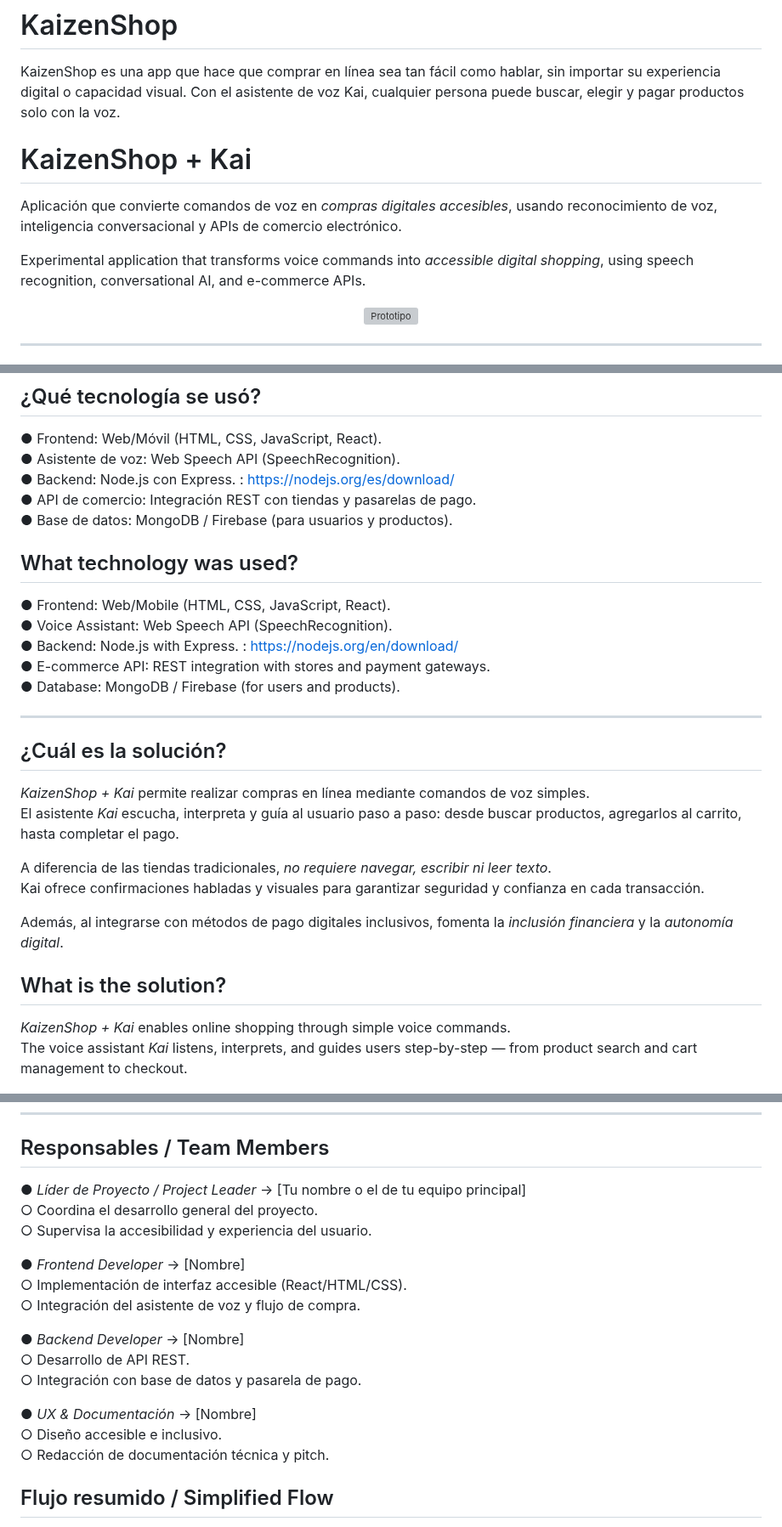
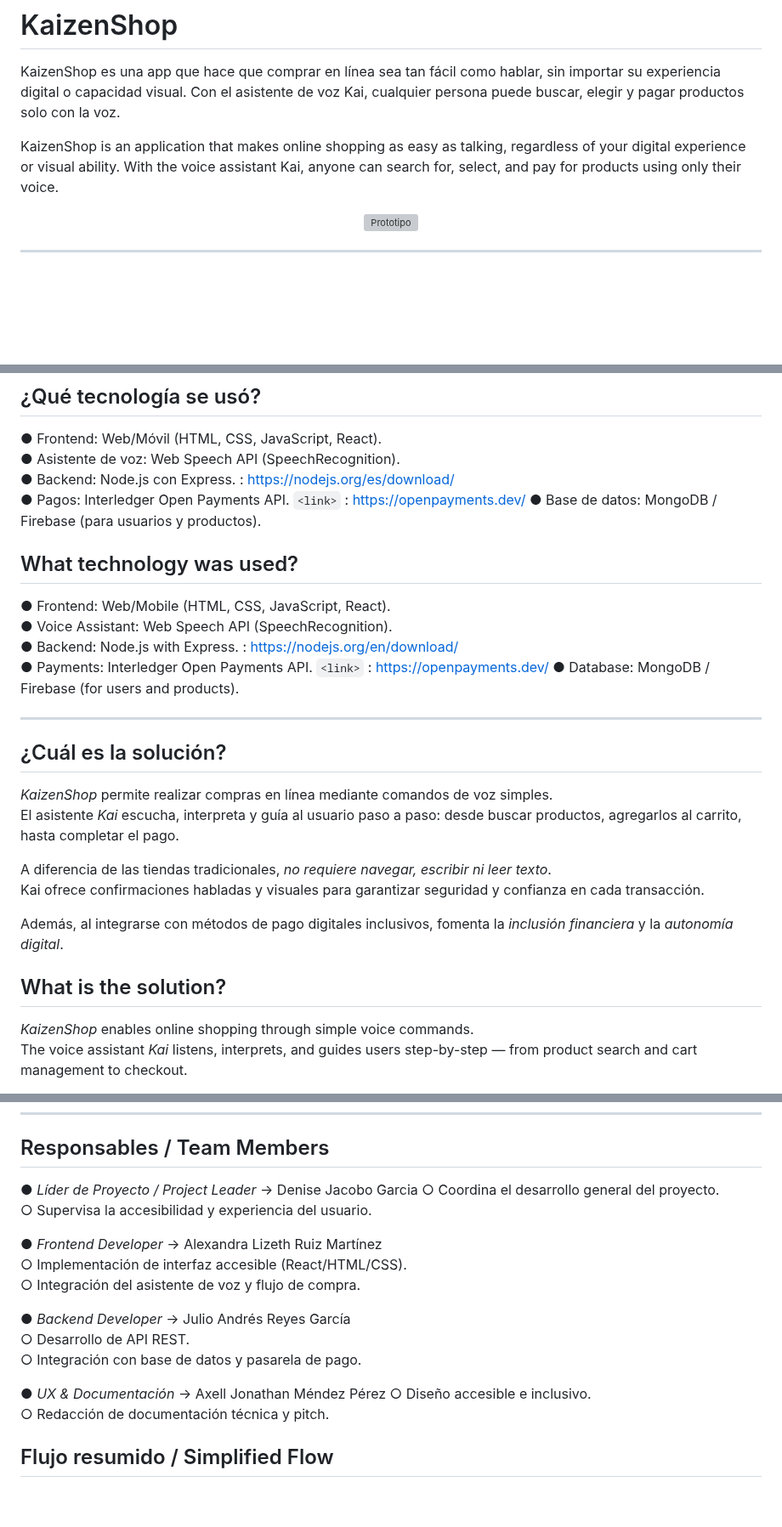
Before and after one commit to DennysJ/KaizenShop, a Markdown page: README.md, 3 parts joined by grey strips. Shown at 85% size. GitHub-like rendering; blank space fills up the shorter version; grey boxes are pictures that could not be loaded.

```diff
--- a/README.md
+++ b/README.md
@@ -1,10 +1,7 @@
 # KaizenShop
 KaizenShop es una app que hace que comprar en línea sea tan fácil como hablar, sin importar su experiencia digital o capacidad visual. Con el asistente de voz Kai, cualquier persona puede buscar, elegir y pagar productos solo con la voz.
 
-# KaizenShop + Kai
-Aplicación que convierte comandos de voz en *compras digitales accesibles*, usando reconocimiento de voz, inteligencia conversacional y APIs de comercio electrónico.
-
-Experimental application that transforms voice commands into *accessible digital shopping*, using speech recognition, conversational AI, and e-commerce APIs.
+KaizenShop is an application that makes online shopping as easy as talking, regardless of your digital experience or visual ability. With the voice assistant Kai, anyone can search for, select, and pay for products using only their voice.
 
 <div align="center">
   <img src="https://github.com/DennysJ/KaizenShop/blob/main/Img-KaizenShop/Icono.jpg" alt="Prototipo" width="200">
@@ -29,20 +26,20 @@ KaizenShop was created to remove these barriers, offering a *guided, natural, an
 ● Frontend: Web/Móvil (HTML, CSS, JavaScript, React).
 ● Asistente de voz: Web Speech API (SpeechRecognition).
 ● Backend: Node.js con Express. <link> : <https://nodejs.org/es/download/>
-● API de comercio: Integración REST con tiendas y pasarelas de pago.
+● Pagos: Interledger Open Payments API. `<link>` : <https://openpayments.dev/>
 ● Base de datos: MongoDB / Firebase (para usuarios y productos).
 
 ## What technology was used?
 ● Frontend: Web/Mobile (HTML, CSS, JavaScript, React).
 ● Voice Assistant: Web Speech API (SpeechRecognition).
 ● Backend: Node.js with Express. <link> : <https://nodejs.org/en/download/>
-● E-commerce API: REST integration with stores and payment gateways.
+● Payments: Interledger Open Payments API.  `<link>` : <https://openpayments.dev/>
 ● Database: MongoDB / Firebase (for users and products).
 
 ---
 
 ## ¿Cuál es la solución?
-*KaizenShop + Kai* permite realizar compras en línea mediante comandos de voz simples.
+*KaizenShop* permite realizar compras en línea mediante comandos de voz simples.
 El asistente *Kai* escucha, interpreta y guía al usuario paso a paso: desde buscar productos, agregarlos al carrito, hasta completar el pago.
 
 A diferencia de las tiendas tradicionales, *no requiere navegar, escribir ni leer texto*.
@@ -51,7 +48,7 @@ Kai ofrece confirmaciones habladas y visuales para garantizar seguridad y confia
 Además, al integrarse con métodos de pago digitales inclusivos, fomenta la *inclusión financiera* y la *autonomía digital*.
 
 ## What is the solution?
-*KaizenShop + Kai* enables online shopping through simple voice commands.
+*KaizenShop* enables online shopping through simple voice commands.
 The voice assistant *Kai* listens, interprets, and guides users step-by-step — from product search and cart management to checkout.
 
 Unlike traditional e-commerce apps, *it requires no typing or complex navigation*.
@@ -111,19 +108,19 @@ By integrating inclusive digital payment options, it promotes *financial inclusi
 
 ## Responsables / Team Members
 
-● *Líder de Proyecto / Project Leader* → [Tu nombre o el de tu equipo principal]
+● *Líder de Proyecto / Project Leader* → Denise Jacobo Garcia
 ○ Coordina el desarrollo general del proyecto.
 ○ Supervisa la accesibilidad y experiencia del usuario.
 
-● *Frontend Developer* → [Nombre]
+● *Frontend Developer* → Alexandra Lizeth Ruiz Martínez
 ○ Implementación de interfaz accesible (React/HTML/CSS).
 ○ Integración del asistente de voz y flujo de compra.
 
-● *Backend Developer* → [Nombre]
+● *Backend Developer* → Julio Andrés Reyes García
 ○ Desarrollo de API REST.
 ○ Integración con base de datos y pasarela de pago.
 
-● *UX & Documentación* → [Nombre]
+● *UX & Documentación* → Axell Jonathan Méndez Pérez
 ○ Diseño accesible e inclusivo.
 ○ Redacción de documentación técnica y pitch.
 
```
Also changed, not shown: other parts of README.md (+2 -3 lines).
